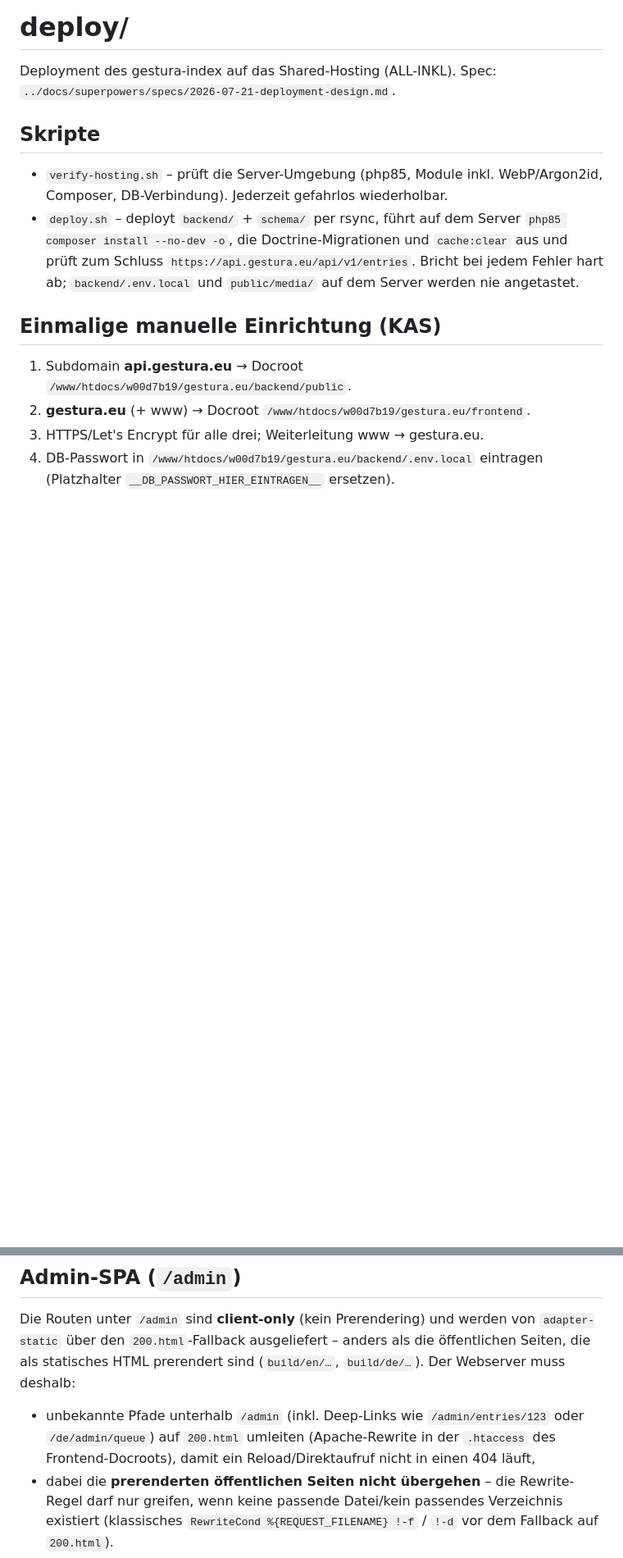
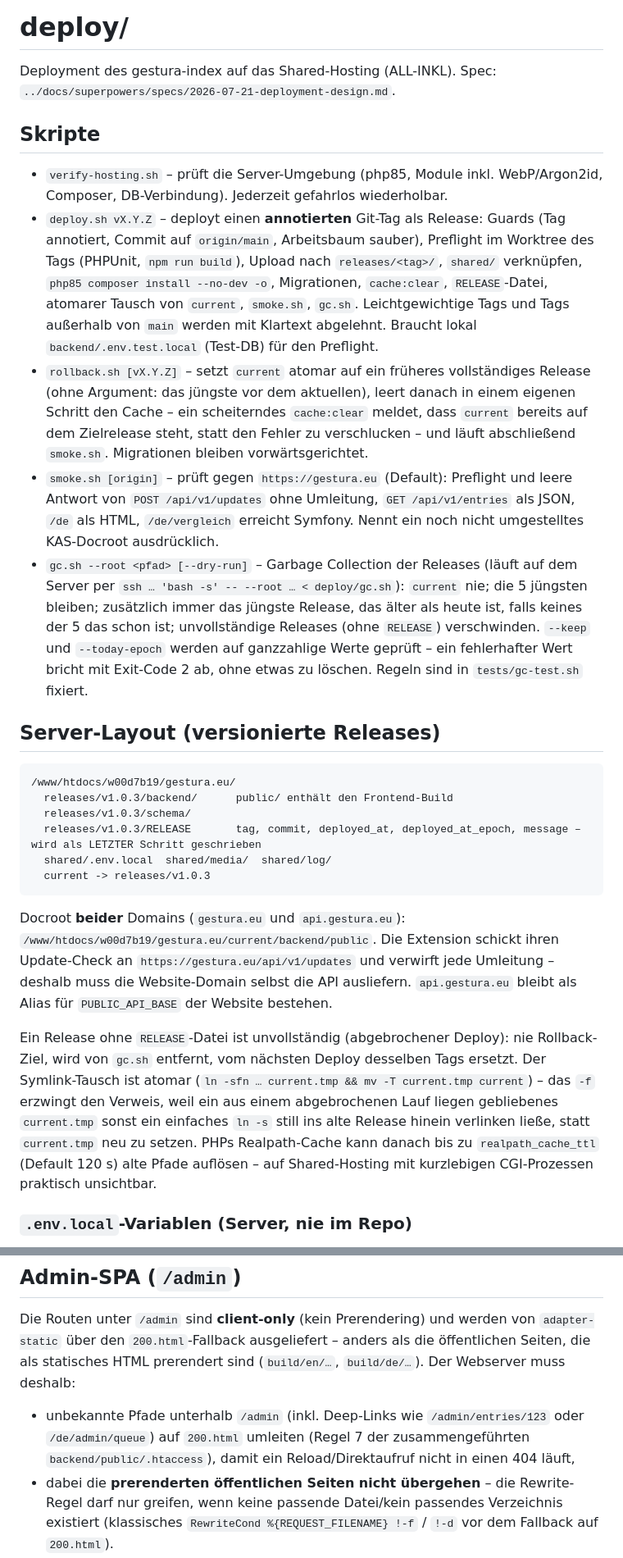
Before and after one commit to PPP01/gestura-index, a Markdown page: deploy/README.md, 2 parts joined by grey strips. Shown at 82% size. Drawn GitHub-style; blank space fills up the shorter version.

````diff
--- a/deploy/README.md
+++ b/deploy/README.md
@@ -5,11 +5,25 @@ Deployment des gestura-index auf das Shared-Hosting (ALL-INKL). Spec: `../docs/s
 ## Skripte
 
 - `verify-hosting.sh` – prüft die Server-Umgebung (php85, Module inkl. WebP/Argon2id, Composer, DB-Verbindung). Jederzeit gefahrlos wiederholbar.
-- `deploy.sh` – deployt `backend/` + `schema/` per rsync, führt auf dem Server `php85 composer install --no-dev -o`, die Doctrine-Migrationen und `cache:clear` aus und prüft zum Schluss `https://api.gestura.eu/api/v1/entries`. Bricht bei jedem Fehler hart ab; `backend/.env.local` und `public/media/` auf dem Server werden nie angetastet.
+- `deploy.sh vX.Y.Z` – deployt einen **annotierten** Git-Tag als Release: Guards (Tag annotiert, Commit auf `origin/main`, Arbeitsbaum sauber), Preflight im Worktree des Tags (PHPUnit, `npm run build`), Upload nach `releases/<tag>/`, `shared/` verknüpfen, `php85 composer install --no-dev -o`, Migrationen, `cache:clear`, `RELEASE`-Datei, atomarer Tausch von `current`, `smoke.sh`, `gc.sh`. Leichtgewichtige Tags und Tags außerhalb von `main` werden mit Klartext abgelehnt. Braucht lokal `backend/.env.test.local` (Test-DB) für den Preflight.
+- `rollback.sh [vX.Y.Z]` – setzt `current` atomar auf ein früheres vollständiges Release (ohne Argument: das jüngste vor dem aktuellen), leert danach in einem eigenen Schritt den Cache – ein scheiterndes `cache:clear` meldet, dass `current` bereits auf dem Zielrelease steht, statt den Fehler zu verschlucken – und läuft abschließend `smoke.sh`. Migrationen bleiben vorwärtsgerichtet.
+- `smoke.sh [origin]` – prüft gegen `https://gestura.eu` (Default): Preflight und leere Antwort von `POST /api/v1/updates` ohne Umleitung, `GET /api/v1/entries` als JSON, `/de` als HTML, `/de/vergleich` erreicht Symfony. Nennt ein noch nicht umgestelltes KAS-Docroot ausdrücklich.
+- `gc.sh --root <pfad> [--dry-run]` – Garbage Collection der Releases (läuft auf dem Server per `ssh … 'bash -s' -- --root … < deploy/gc.sh`): `current` nie; die 5 jüngsten bleiben; zusätzlich immer das jüngste Release, das älter als heute ist, falls keines der 5 das schon ist; unvollständige Releases (ohne `RELEASE`) verschwinden. `--keep` und `--today-epoch` werden auf ganzzahlige Werte geprüft – ein fehlerhafter Wert bricht mit Exit-Code 2 ab, ohne etwas zu löschen. Regeln sind in `tests/gc-test.sh` fixiert.
 
-## Einmalige manuelle Einrichtung (KAS)
+## Server-Layout (versionierte Releases)
 
-1. Subdomain **api.gestura.eu** → Docroot `/www/htdocs/w00d7b19/gestura.eu/backend/public`.
-2. **gestura.eu** (+ www) → Docroot `/www/htdocs/w00d7b19/gestura.eu/frontend`.
-3. HTTPS/Let's Encrypt für alle drei; Weiterleitung www → gestura.eu.
-4. DB-Passwort in `/www/htdocs/w00d7b19/gestura.eu/backend/.env.local` eintragen (Platzhalter `__DB_PASSWORT_HIER_EINTRAGEN__` ersetzen).
+```text
+/www/htdocs/w00d7b19/gestura.eu/
+  releases/v1.0.3/backend/      public/ enthält den Frontend-Build
+  releases/v1.0.3/schema/
+  releases/v1.0.3/RELEASE       tag, commit, deployed_at, deployed_at_epoch, message – wird als LETZTER Schritt geschrieben
+  shared/.env.local  shared/media/  shared/log/
+  current -> releases/v1.0.3
+```
+
+Docroot **beider** Domains (`gestura.eu` und `api.gestura.eu`): `/www/htdocs/w00d7b19/gestura.eu/current/backend/public`. Die Extension schickt ihren Update-Check an `https://gestura.eu/api/v1/updates` und verwirft jede Umleitung – deshalb muss die Website-Domain selbst die API ausliefern. `api.gestura.eu` bleibt als Alias für `PUBLIC_API_BASE` der Website bestehen.
+
+Ein Release ohne `RELEASE`-Datei ist unvollständig (abgebrochener Deploy): nie Rollback-Ziel, wird von `gc.sh` entfernt, vom nächsten Deploy desselben Tags ersetzt. Der Symlink-Tausch ist atomar (`ln -sfn … current.tmp && mv -T current.tmp current`) – das `-f` erzwingt den Verweis, weil ein aus einem abgebrochenen Lauf liegen gebliebenes `current.tmp` sonst ein einfaches `ln -s` still ins alte Release hinein verlinken ließe, statt `current.tmp` neu zu setzen. PHPs Realpath-Cache kann danach bis zu `realpath_cache_ttl` (Default 120 s) alte Pfade auflösen – auf Shared-Hosting mit kurzlebigen CGI-Prozessen praktisch unsichtbar.
+
+### `.env.local`-Variablen (Server, nie im Repo)
+
@@ -62,7 +93,7 @@ Danach kann sich dieser Account per Passkey-Registrierung anmelden und weitere A
 
 Die Routen unter `/admin` sind **client-only** (kein Prerendering) und werden von `adapter-static` über den `200.html`-Fallback ausgeliefert – anders als die öffentlichen Seiten, die als statisches HTML prerendert sind (`build/en/…`, `build/de/…`). Der Webserver muss deshalb:
 
-- unbekannte Pfade unterhalb `/admin` (inkl. Deep-Links wie `/admin/entries/123` oder `/de/admin/queue`) auf `200.html` umleiten (Apache-Rewrite in der `.htaccess` des Frontend-Docroots), damit ein Reload/Direktaufruf nicht in einen 404 läuft,
+- unbekannte Pfade unterhalb `/admin` (inkl. Deep-Links wie `/admin/entries/123` oder `/de/admin/queue`) auf `200.html` umleiten (Regel 7 der zusammengeführten `backend/public/.htaccess`), damit ein Reload/Direktaufruf nicht in einen 404 läuft,
 - dabei die **prerenderten öffentlichen Seiten nicht übergehen** – die Rewrite-Regel darf nur greifen, wenn keine passende Datei/kein passendes Verzeichnis existiert (klassisches `RewriteCond %{REQUEST_FILENAME} !-f` / `!-d` vor dem Fallback auf `200.html`).
 
 Serverseitige Voraussetzungen für die Admin-Auth (bereits mit dem SP4a-Deploy erfüllt, hier nur zur Erinnerung): credentialed CORS für `https://gestura.eu`, `SESSION_COOKIE_DOMAIN=.gestura.eu`, `WEBAUTHN_RP_ID=gestura.eu`, `MAILER_DSN` gesetzt.
````
Also changed, not shown: other parts of deploy/README.md (+21 -6 lines), .claude/lessons.md (+5 -1 lines), CLAUDE.md (+1 -1 lines).
